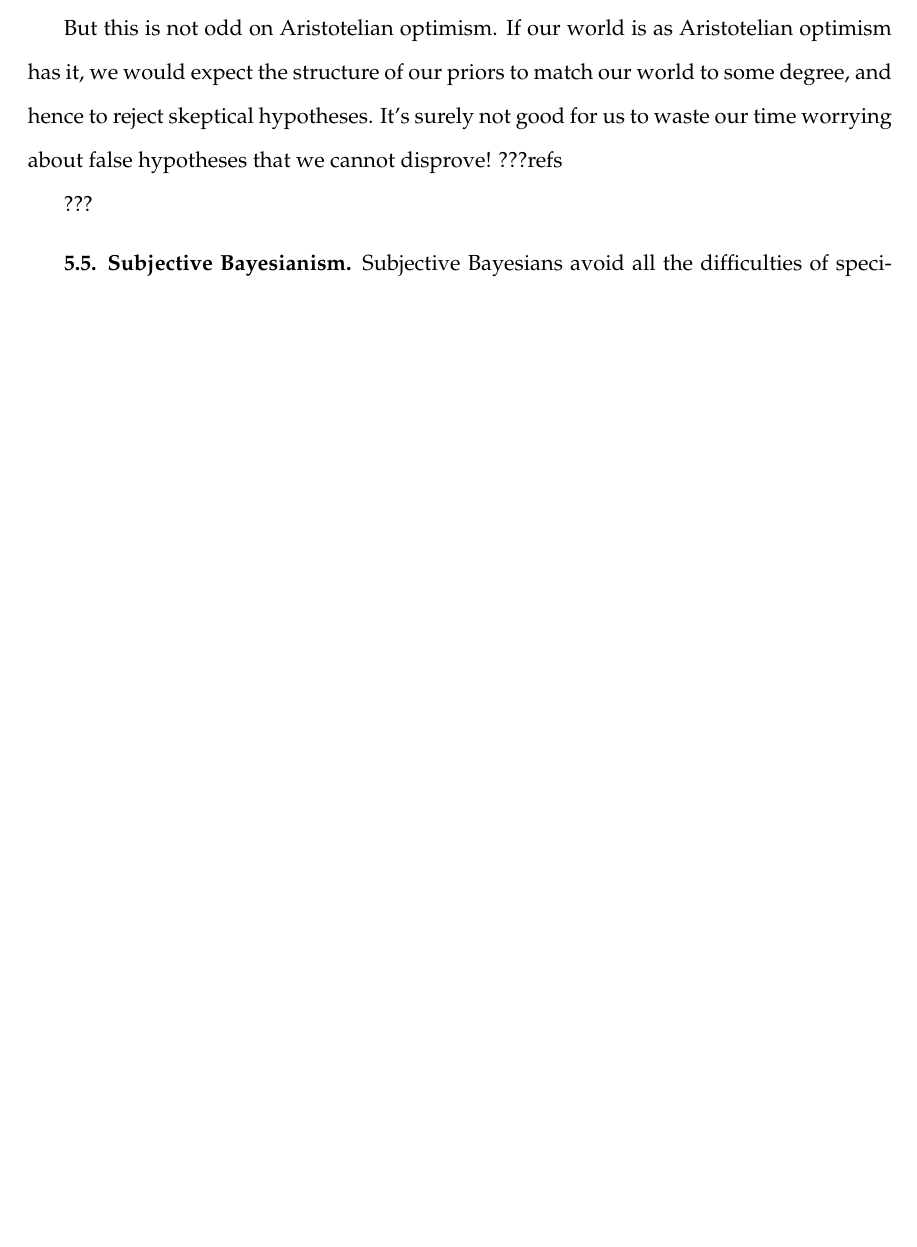
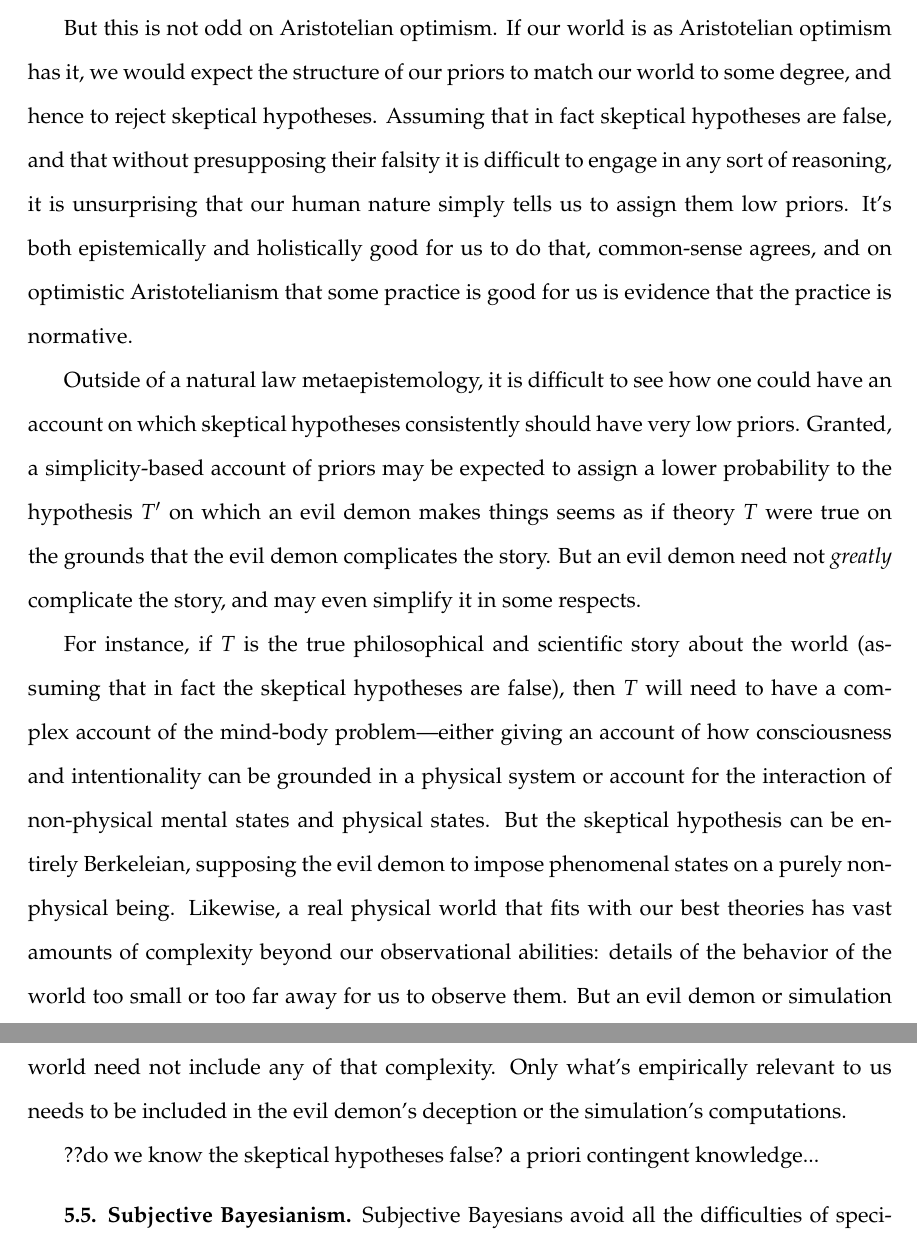
Before and after one commit to arpruss/norms-and-forms, a LaTeX thesis (document.tex, which reads chapter5.tex): part of page 157 of 296 before the commit and two parts of pages 157 and 158 of 297 after it, the two joined at a grey line, cut so that both start at the same text, the shorter picture padded with empty space. Compiled offline with pdfLaTeX.

Commit message:
skepticism-and-simplicity

```diff
--- a/chapter5.tex
+++ b/chapter5.tex
@@ -596,10 +596,29 @@ build such an anti-skeptical bias into the conditions for our priors. It would b
 be such as to ``please us''.
 
 But this is not odd on Aristotelian optimism. If our world is as Aristotelian optimism has it, we would expect
-the structure of our priors to match our world to some degree, and hence to reject skeptical hypotheses. It's
-surely not good for us to waste our time worrying about false hypotheses that we cannot disprove! ???refs
+the structure of our priors to match our world to some degree, and hence to reject skeptical hypotheses. Assuming
+that in fact skeptical hypotheses are false, and that without presupposing their falsity it is difficult to engage
+in any sort of reasoning, it is unsurprising that our human nature simply tells us to assign them low priors.
+It's both epistemically and holistically good for us to do that, common-sense agrees, and on optimistic Aristotelianism
+that some practice is good for us is evidence that the practice is normative.
 
-???
+Outside of a natural law metaepistemology, it is difficult to see how one could have an account on which
+skeptical hypotheses consistently should have very low priors. Granted, a simplicity-based account
+of priors may be expected to assign a lower probability to the hypothesis $T'$ on which an evil demon makes
+things seems as if theory $T$ were true on the grounds that the evil demon complicates the story. But an
+evil demon need not \textit{greatly} complicate the story, and may even simplify it in some respects.
+
+For instance, if $T$ is the true philosophical and scientific story about the world (assuming that in fact
+the skeptical hypotheses are false), then $T$ will need to have a complex account of the mind-body problem---either
+giving an account of how consciousness and intentionality can be grounded in a physical system or account for
+the interaction of non-physical mental states and physical states. But the skeptical hypothesis can be entirely
+Berkeleian, supposing the evil demon to impose phenomenal states on a purely non-physical being. Likewise,
+a real physical world that fits with our best theories has vast amounts of complexity beyond our observational
+abilities: details of the behavior of the world too small or too far away for us to observe them. But an
+evil demon or simulation world need not include any of that complexity. Only what's empirically relevant to us
+needs to be included in the evil demon's deception or the simulation's computations.
+
+??do we know the skeptical hypotheses false? a priori contingent knowledge...
 
 \subsection{Subjective Bayesianism}
 Subjective Bayesians avoid all the difficulties of specifying permissible priors by merely
```
Also changed, not shown: document.pdf.
